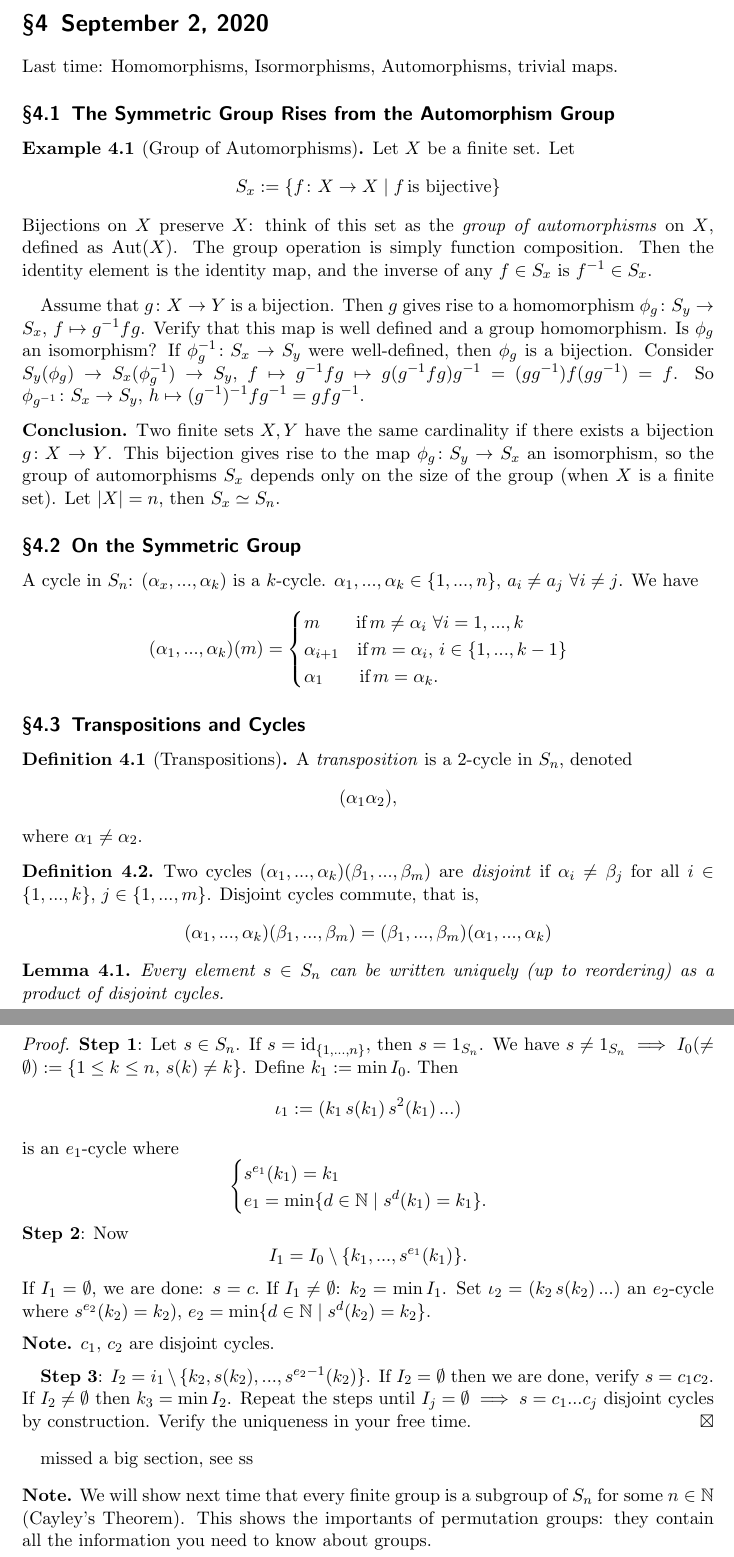
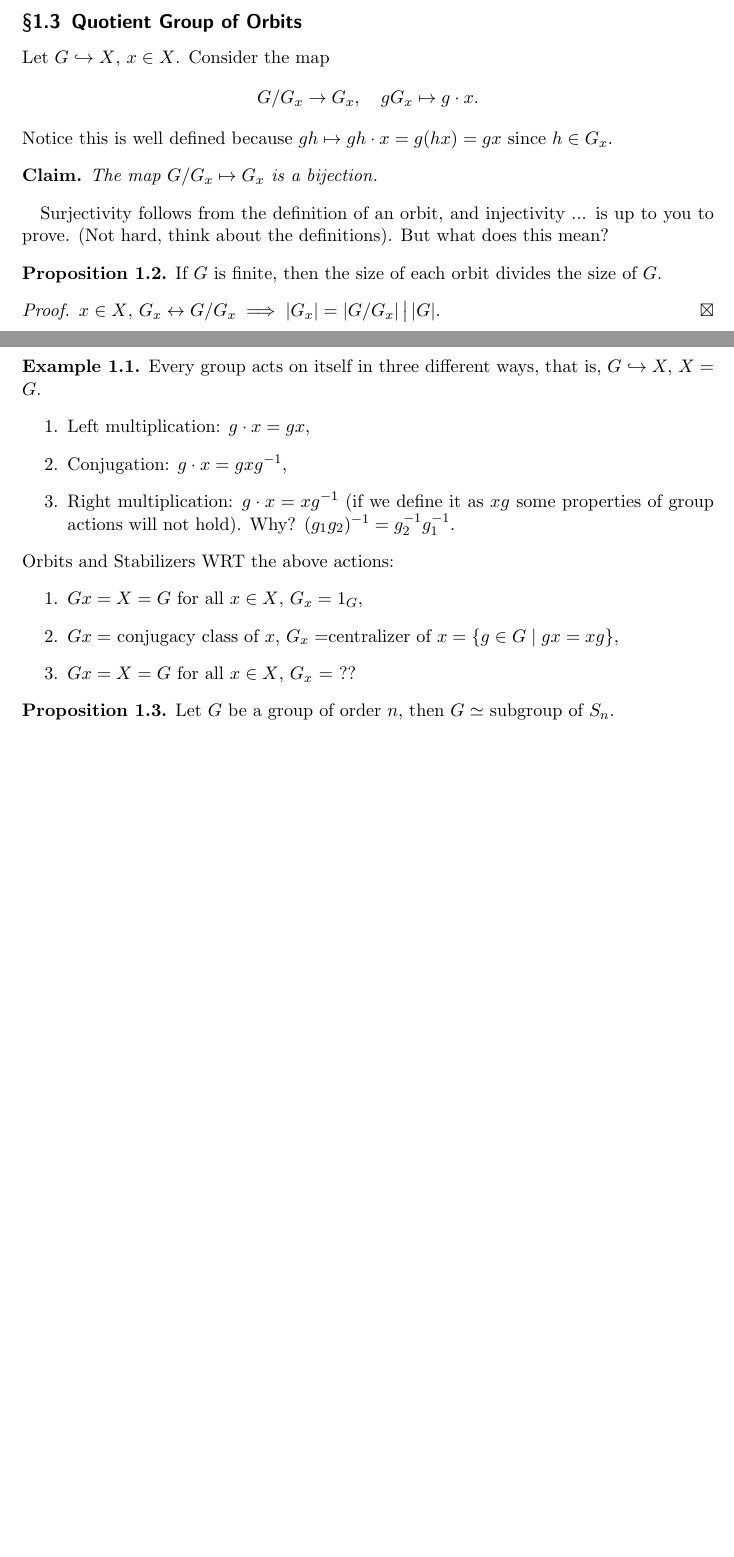
Before and after one commit to simonxiang1/math_notes, a LaTeX document (freshman_year/abstract_algebra/master_notes.tex, which reads freshman_year/abstract_algebra/lec_5.tex): two parts of pages 6 and 7 of 7 before the commit and two parts of pages 3 and 4 of 4 after it, joined at a grey line, cut at the place of the change, the shorter picture padded with empty space. The pictures show the PDF file freshman_year/abstract_algebra/master_notes.pdf that the author committed with the source.

Commit message:
abstract 5, big changes

```diff
--- /dev/null
+++ b/freshman_year/abstract_algebra/lec_5.tex
@@ -0,0 +1,27 @@
+\section{September 4, 2020}
+\subsection{Group Actions}
+\begin{definition}[Group Action]
+    An \emph{action} of a group $G$ on a set $X$ is a map \[
+        a \colon G \times X \to X, \quad (g,x) \mapsto g\cdot x
+    \]
+    such that
+    \begin{enumerate}
+        \item $(1_G,x) \mapsto x$,
+        \item $g_1(g_2\cdot x)=(g_1g_2)\cdot x$
+    \end{enumerate}
+    for all $x\in X$, $g_1,g_2\in G$. Notation: $G \hookrightarrow X$, $G$ acts on $X$.
+\end{definition}
+\begin{prop}
+    Let $G$ be a group and $X$ a set. Actions of $G$ on $X \,(a \colon G\times X \to X)$ are in bijection with homomorphisms $\phi \colon G \to S_X$.
+\end{prop}
+\begin{proof}
+    Given an action $a \colon G\times X \to X$, define $\phi_a \colon G \to S_X, \, g \mapsto (x \mapsto a(g,x))$, $a(g,x)\in X$. Verify that
+    \begin{enumerate}
+        \item $x\mapsto a(g,x)$ is a bijection on $X$ ($\iff [x \mapsto a(g,x)]\in S_x$),
+        \item $\phi_a$ is a homomorphism.
+    \end{enumerate}
+\end{proof}
+Given $\phi \colon G \to S_X$ a homomorphism, define $a_{\phi} \colon G\times X \to X$, $(g,x) \mapsto \phi(g)(x) \in X$. We have to verify that
+\begin{enumerate}
+    \item $a_{\phi}$ is a group action, i.e., $a_{\phi}$ is a well-defined map.
+    \item $a_{\phi}(1_G,x)=x$. $\phi(1_G)(x)=1_{S_X}(x)=\operatorname{id}_X(x)=x$.
@@ -0,0 +35,9 @@
+and \[
+\phi \mapsto a_{\phi}\mapsto \phi_{a_{\phi}}=\phi.
+\]
+
+\subsection{Orbits and Stabilizers}
+Given an action $a \colon G\times X \to X$ and an element $x\in X$, we can talk about the \emph{orbit} of this action under $x$.
+\begin{definition}[Orbits]
+    We define an \emph{orbit} of $x$ as \[
+    G\cdot x = \{g\cdot x \mid g\in G\}.
@@ -0,0 +49,12 @@
+    G_x= \{g\in G \mid g\cdot x=x\} .
+    \]
+\end{definition}
+\begin{remark}
+ We have $1_G\in G_x$ for all $x\in X$.
+\end{remark}
+\begin{claim}
+    $G_x$ is a subgroup of $G$.
+    \begin{enumerate}
+        \item $1_G\in G_x \impliedby (1_G,x)=x,$
+        \item $g\in G_x, \quad g^{-1}\in G_x$.
+    \end{enumerate}
@@ -0,0 +69,50 @@
+\end{definition}
+\begin{lemma}
+    If $x,y \in X$ lie in the same orbit (there exists a $g \in G$ such that $gx=y$), then $G_x=g^{-1}G_yg$.
+\end{lemma}
+\begin{proof}
+    Let $h\in G_y \iff hy=y \implies hgx=gx \implies g^{-1}hgx=g^{-1}(gx)=(g^{-1}g)x=x$. So $ghg^{-1}\in G_x$, and $g^{-1}G_yg\in G_x$. ???
+        %missed some more things
+\end{proof}
+\begin{lemma}
+    Let $G \hookrightarrow X$. Then two orbits are either equal or disjoint.
+\end{lemma}
+\begin{proof}
+    $G_x \cap G_y \neq \O \implies  G_x=G_y$. Let $z\in G_x \cap G_y \implies G_x=G_z=G_y$.
+\end{proof}
+General idea of group actions: for every element of the set, you have its stabilizer, and you can look at its orbits (are the same or are they disjoint?).
+
+\subsection{Quotient Group of Orbits}
+Let $G \hookrightarrow X$, $x\in X$. Consider the map \[
+G/G_x \to G_x, \quad gG_x \mapsto g\cdot x.
+\]
+Notice this is well defined because $gh \mapsto gh\cdot x = g(hx)=gx$ since $h\in G_x$.
+
+\begin{claim}
+    The map $G/G_x \mapsto G_x$ is a bijection.
+\end{claim}
+Surjectivity follows from the definition of an orbit, and injectivity ... is up to you to prove. (Not hard, think about the definitions). But what does this mean?
+\begin{prop}
+    If $G$ is finite, then the size of each orbit divides the size of $G$.
+\end{prop}
+\begin{proof}
+    $x\in X$, $G_x \leftrightarrow G/G_x \implies |G_x|=|G/G_x| \, \big| \, |G|$.
+\end{proof}
+\begin{example}
+    Every group acts on itself in three different ways, that is, $G \hookrightarrow X, \, X=G$.
+    \begin{enumerate}
+        \item Left multiplication: $g\cdot x=gx$,
+        \item Conjugation: $g\cdot x=gxg^{-1}$,
+        \item Right multiplication: $g\cdot x=xg^{-1}$ (if we define it as $xg$ some properties of group actions will not hold). Why? $(g_1g_2)^{-1}=g_2^{-1}g_1^{-1}$.
+    \end{enumerate}
+    Orbits and Stabilizers WRT the above actions:
+    \begin{enumerate}
+        \item $Gx=X=G$ for all $x\in X$, $G_x={1_G}$,
+        \item  $Gx=$ conjugacy class of $x$, $G_x=$centralizer of $x = \{g\in G \mid gx=xg\} $,
+        \item $Gx=X=G$ for all $x\in X$, $G_x$ = ??
+            %something else to fix
+    \end{enumerate}
+\end{example}
+\begin{prop}
+    Let $G$ be a group of order $n$, then $G \simeq $ subgroup of $S_n$.
+\end{prop}
```
Also changed, not shown: freshman_year/abstract_algebra/master_notes.tex (+4 -3 lines), freshman_year/algebraic_topology/master_homework.tex (+1 -1 lines), freshman_year/complex_analysis/lec_3.tex (+1 -1 lines), freshman_year/preamble.tex (+1 -0 lines), freshman_year/abstract_algebra/master_notes.pdf, freshman_year/algebraic_topology/master_homework.pdf, freshman_year/complex_analysis/master_notes.pdf, freshman_year/abstract_algebra/lec_5.tex (20 more changed lines).
